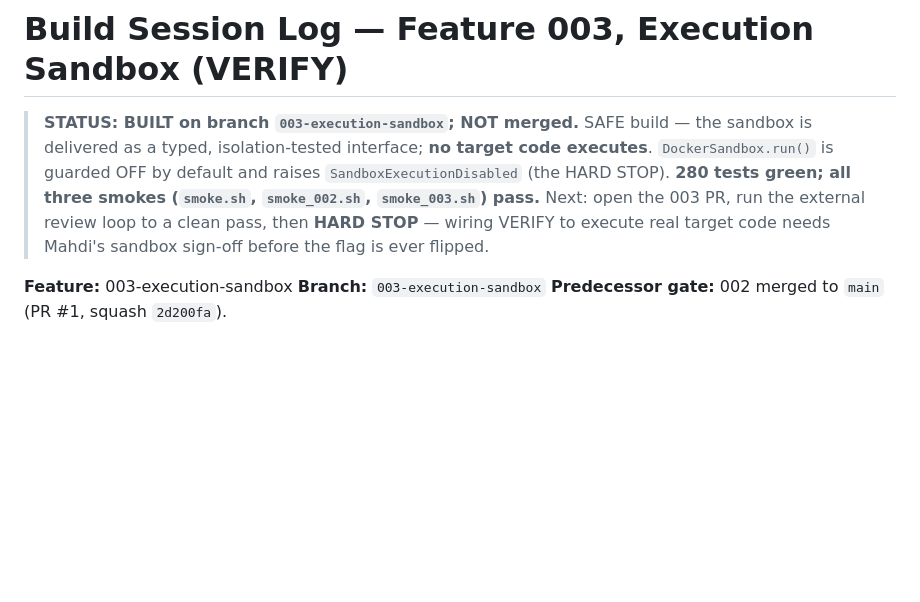
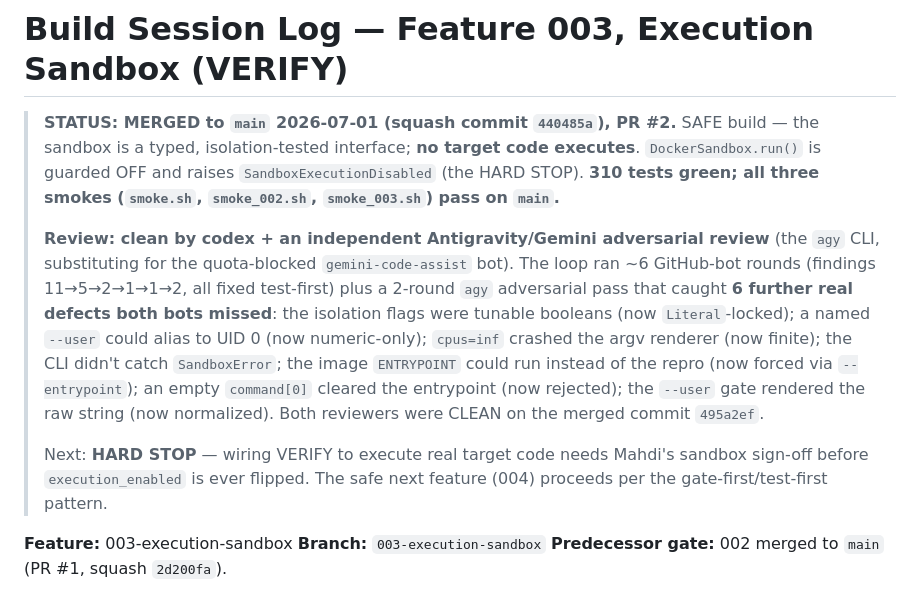
Before and after one commit to MahdiHedhli/DeepThought, a Markdown page: docs/build-log/003-execution-sandbox.md, the part around the change. Rendered like a GitHub page; blank space fills up the shorter version.

Commit message:
docs: record feature 003 merge (PR #2, squash 440485a)
Feature 003 (execution sandbox + VERIFY) merged to main. Clean by codex + an
independent Antigravity/Gemini adversarial review (agy CLI, substituting for the
quota-blocked gemini bot) which caught 6 extra findings. 310 tests green; all
three smokes pass. Hard stop intact — no target code executes.

```diff
--- a/docs/build-log/003-execution-sandbox.md
+++ b/docs/build-log/003-execution-sandbox.md
@@ -1,13 +1,26 @@
 # Build Session Log — Feature 003, Execution Sandbox (VERIFY)
 
-> **STATUS: BUILT on branch `003-execution-sandbox`; NOT merged.** SAFE build —
-> the sandbox is delivered as a typed, isolation-tested interface; **no target
-> code executes**. `DockerSandbox.run()` is guarded OFF by default and raises
-> `SandboxExecutionDisabled` (the HARD STOP). **280 tests green; all three smokes
-> (`smoke.sh`, `smoke_002.sh`, `smoke_003.sh`) pass.** Next: open the 003 PR, run
-> the external review loop to a clean pass, then **HARD STOP** — wiring VERIFY to
-> execute real target code needs Mahdi's sandbox sign-off before the flag is ever
-> flipped.
+> **STATUS: MERGED to `main` 2026-07-01 (squash commit `440485a`), PR #2.** SAFE
+> build — the sandbox is a typed, isolation-tested interface; **no target code
+> executes**. `DockerSandbox.run()` is guarded OFF and raises
+> `SandboxExecutionDisabled` (the HARD STOP). **310 tests green; all three smokes
+> (`smoke.sh`, `smoke_002.sh`, `smoke_003.sh`) pass on `main`.**
+>
+> **Review: clean by codex + an independent Antigravity/Gemini adversarial review**
+> (the `agy` CLI, substituting for the quota-blocked `gemini-code-assist` bot). The
+> loop ran ~6 GitHub-bot rounds (findings 11→5→2→1→1→2, all fixed test-first) plus
+> a 2-round `agy` adversarial pass that caught **6 further real defects both bots
+> missed**: the isolation flags were tunable booleans (now `Literal`-locked); a
+> named `--user` could alias to UID 0 (now numeric-only); `cpus=inf` crashed the
+> argv renderer (now finite); the CLI didn't catch `SandboxError`; the image
+> `ENTRYPOINT` could run instead of the repro (now forced via `--entrypoint`); an
+> empty `command[0]` cleared the entrypoint (now rejected); the `--user` gate
+> rendered the raw string (now normalized). Both reviewers were CLEAN on the merged
+> commit `495a2ef`.
+>
+> Next: **HARD STOP** — wiring VERIFY to execute real target code needs Mahdi's
+> sandbox sign-off before `execution_enabled` is ever flipped. The safe next
+> feature (004) proceeds per the gate-first/test-first pattern.
 
 **Feature:** 003-execution-sandbox
 **Branch:** `003-execution-sandbox`
```
